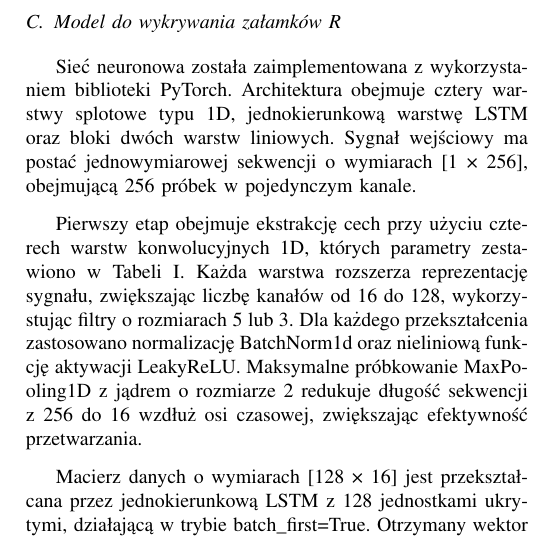
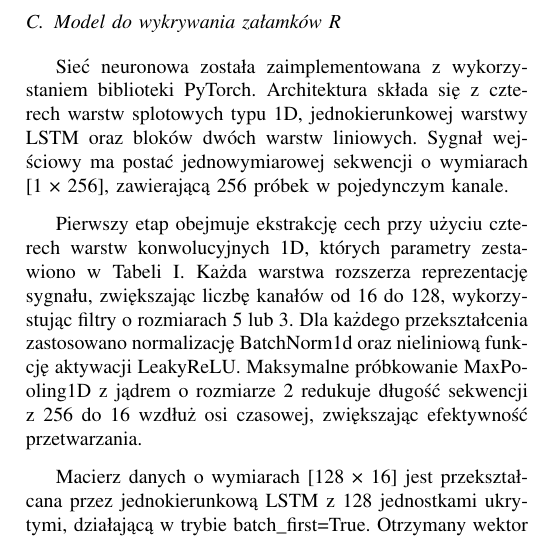
Before and after one commit to JanBancerewicz/research-project, a LaTeX paper (publikacja.tex): part of one column of page 3 of 3, cut so that both start at the same text. Compiled offline with pdfLaTeX.

Commit message:
Aktualizacja paragramu Model do wykrywania załamków R

```diff
--- a/publikacja.tex
+++ b/publikacja.tex
@@ -107,7 +107,7 @@ Do przetwarzania sygnału EKG wykorzystano cyfrowy filtr Butterwortha piątego r
 
 \newpage
 \subsection{Model do wykrywania załamków R}
-Sieć neuronowa została zaimplementowana z wykorzystaniem biblioteki PyTorch. Architektura obejmuje cztery warstwy splotowe typu 1D, jednokierunkową warstwę LSTM oraz bloki dwóch warstw liniowych. Sygnał wejściowy ma postać jednowymiarowej sekwencji o wymiarach [1 × 256], obejmującą 256 próbek w pojedynczym kanale.
+Sieć neuronowa została zaimplementowana z wykorzystaniem biblioteki PyTorch. Architektura składa się z czterech warstw splotowych typu 1D, jednokierunkowej warstwy LSTM oraz bloków dwóch warstw liniowych. Sygnał wejściowy ma postać jednowymiarowej sekwencji o wymiarach [1 × 256], zawierającą 256 próbek w pojedynczym kanale.
 
 Pierwszy etap obejmuje ekstrakcję cech przy użyciu czterech warstw konwolucyjnych 1D, których parametry zestawiono w Tabeli~\ref{tab:conv_layers}. Każda warstwa rozszerza reprezentację sygnału, zwiększając liczbę kanałów od 16 do 128, wykorzystując filtry o rozmiarach 5 lub 3. Dla każdego przekształcenia zastosowano normalizację BatchNorm1d oraz nieliniową funkcję aktywacji LeakyReLU. Maksymalne próbkowanie MaxPooling1D z jądrem o rozmiarze 2 redukuje długość sekwencji z 256 do 16 wzdłuż osi czasowej, zwiększając efektywność przetwarzania.
 
```
